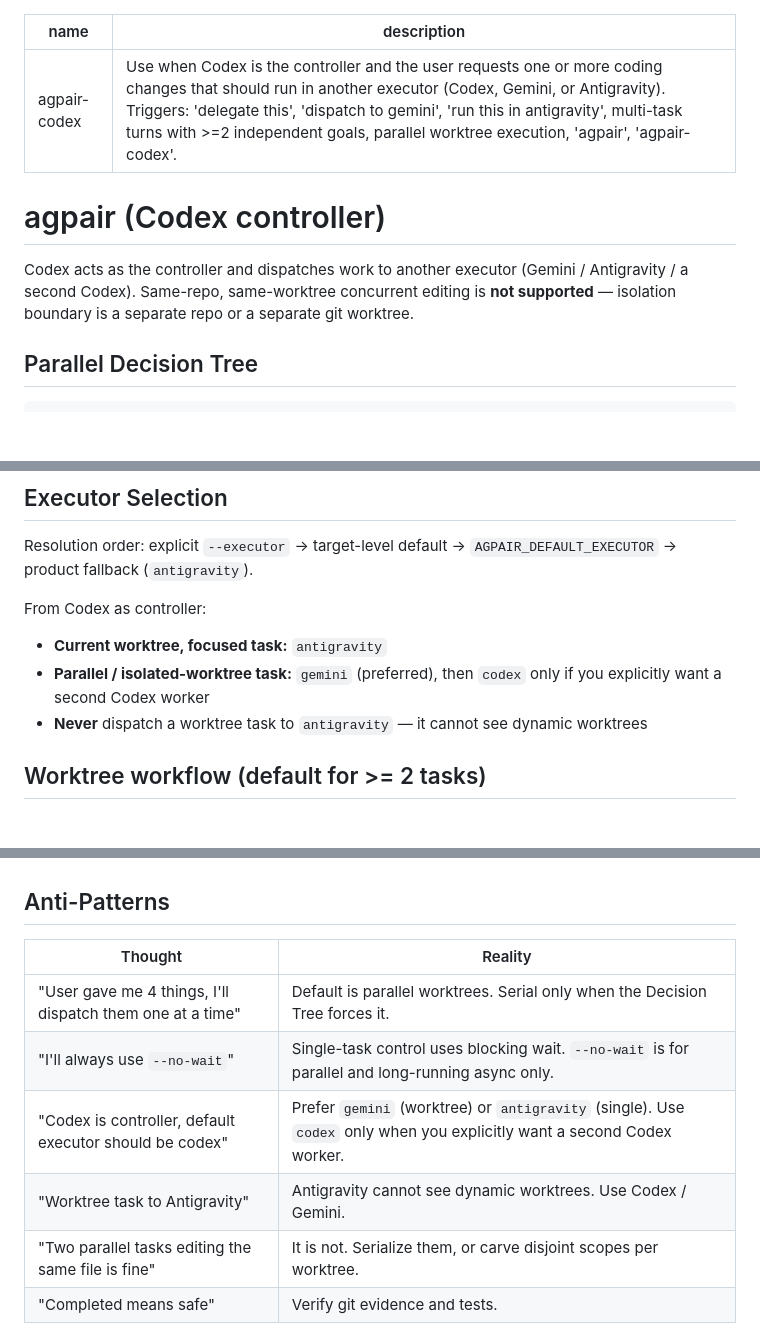
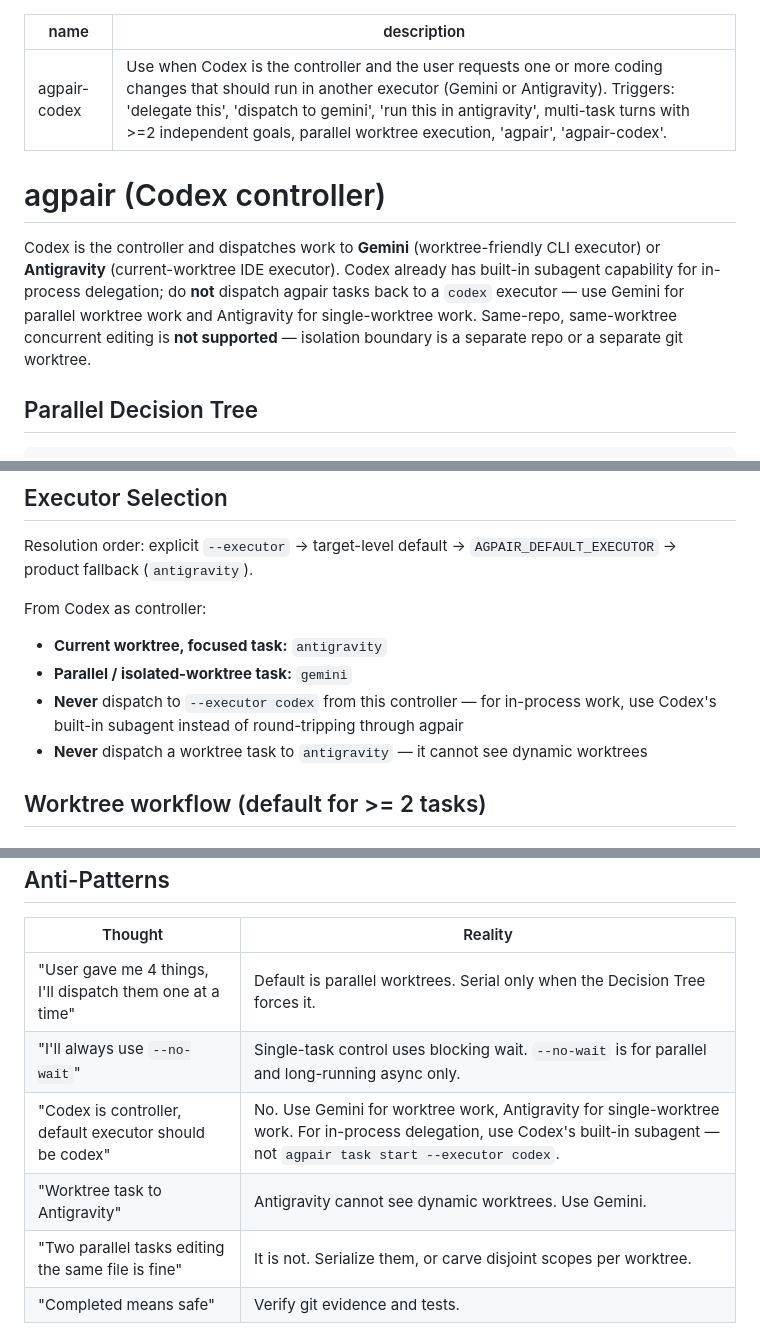
Before and after one commit to logicrw/agpair, a Markdown page: skills/Codex/SKILL.md, 3 parts joined by grey strips. Rendered like a GitHub page; blank space fills up the shorter version.

Commit message:
docs(skills/codex): drop codex executor from Codex-controller dispatch list
When Codex is the controller, dispatching back to --executor codex is
redundant: Codex already has a built-in subagent path for in-process
delegation. Routing through agpair just to spawn another Codex adds
process overhead without buying isolation. The skill now lists only
Gemini (worktree work) and Antigravity (single-worktree work) as
dispatch targets, and the anti-pattern table calls out the codex
self-dispatch case explicitly.

```diff
--- a/skills/Codex/SKILL.md
+++ b/skills/Codex/SKILL.md
@@ -1,11 +1,11 @@
 ---
 name: agpair-codex
-description: "Use when Codex is the controller and the user requests one or more coding changes that should run in another executor (Codex, Gemini, or Antigravity). Triggers: 'delegate this', 'dispatch to gemini', 'run this in antigravity', multi-task turns with >=2 independent goals, parallel worktree execution, 'agpair', 'agpair-codex'."
+description: "Use when Codex is the controller and the user requests one or more coding changes that should run in another executor (Gemini or Antigravity). Triggers: 'delegate this', 'dispatch to gemini', 'run this in antigravity', multi-task turns with >=2 independent goals, parallel worktree execution, 'agpair', 'agpair-codex'."
 ---
 
 # agpair (Codex controller)
 
-Codex acts as the controller and dispatches work to another executor (Gemini / Antigravity / a second Codex). Same-repo, same-worktree concurrent editing is **not supported** — isolation boundary is a separate repo or a separate git worktree.
+Codex is the controller and dispatches work to **Gemini** (worktree-friendly CLI executor) or **Antigravity** (current-worktree IDE executor). Codex already has built-in subagent capability for in-process delegation; do **not** dispatch agpair tasks back to a `codex` executor — use Gemini for parallel worktree work and Antigravity for single-worktree work. Same-repo, same-worktree concurrent editing is **not supported** — isolation boundary is a separate repo or a separate git worktree.
 
 ## Parallel Decision Tree
 
@@ -36,7 +36,8 @@ Resolution order: explicit `--executor` → target-level default → `AGPAIR_DEF
 From Codex as controller:
 
 - **Current worktree, focused task:** `antigravity`
-- **Parallel / isolated-worktree task:** `gemini` (preferred), then `codex` only if you explicitly want a second Codex worker
+- **Parallel / isolated-worktree task:** `gemini`
+- **Never** dispatch to `--executor codex` from this controller — for in-process work, use Codex's built-in subagent instead of round-tripping through agpair
 - **Never** dispatch a worktree task to `antigravity` — it cannot see dynamic worktrees
 
 ## Worktree workflow (default for >= 2 tasks)
@@ -149,7 +150,7 @@ Before trusting a completed task: check `agpair task status <TASK_ID> --json`, i
 |---------|---------|
 | "User gave me 4 things, I'll dispatch them one at a time" | Default is parallel worktrees. Serial only when the Decision Tree forces it. |
 | "I'll always use `--no-wait`" | Single-task control uses blocking wait. `--no-wait` is for parallel and long-running async only. |
-| "Codex is controller, default executor should be codex" | Prefer `gemini` (worktree) or `antigravity` (single). Use `codex` only when you explicitly want a second Codex worker. |
-| "Worktree task to Antigravity" | Antigravity cannot see dynamic worktrees. Use Codex / Gemini. |
+| "Codex is controller, default executor should be codex" | No. Use Gemini for worktree work, Antigravity for single-worktree work. For in-process delegation, use Codex's built-in subagent — not `agpair task start --executor codex`. |
+| "Worktree task to Antigravity" | Antigravity cannot see dynamic worktrees. Use Gemini. |
 | "Two parallel tasks editing the same file is fine" | It is not. Serialize them, or carve disjoint scopes per worktree. |
 | "Completed means safe" | Verify git evidence and tests. |
```
